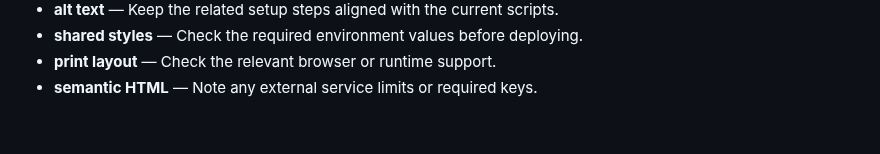
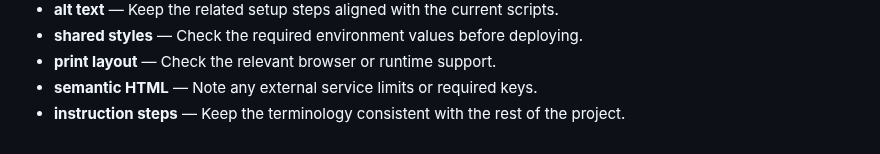
Before and after one commit to Sid2169/odin_recepies, a Markdown page: README.md, the part around the change. GitHub-like rendering.

Commit message:
Clarify instruction steps setup

```diff
--- a/README.md
+++ b/README.md
@@ -81,3 +81,4 @@ Images live in `images/`. Some filenames contain spaces, so keep the existing pa
 - **shared styles** — Check the required environment values before deploying.
 - **print layout** — Check the relevant browser or runtime support.
 - **semantic HTML** — Note any external service limits or required keys.
+- **instruction steps** — Keep the terminology consistent with the rest of the project.
```
